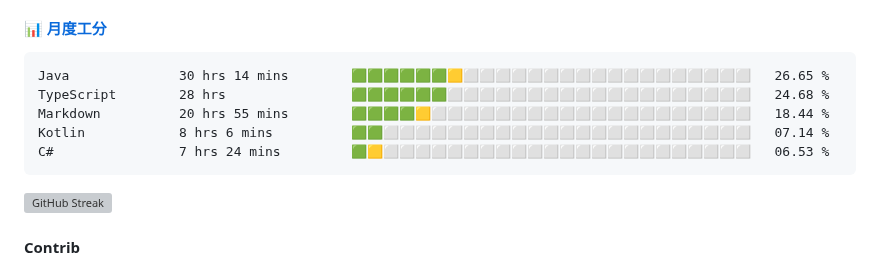
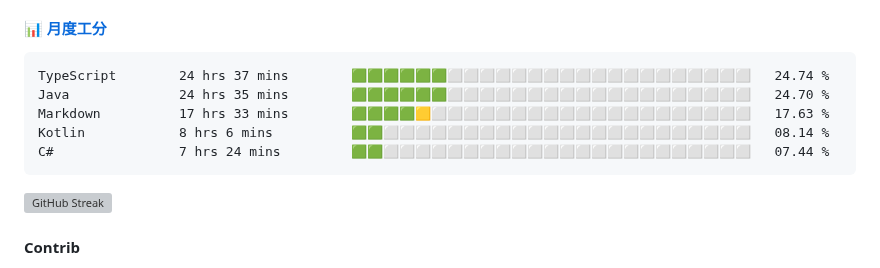
Before and after one commit to changweihua/changweihua, a Markdown page: README.md, the part around the change. Drawn GitHub-style; grey boxes are pictures that could not be loaded.

Commit message:
Update Waka Stats

````diff
--- a/README.md
+++ b/README.md
@@ -24,11 +24,11 @@ English | [中文](README_CN.md)
 <!--START_SECTION:wakao-->
 
 ```txt
-Java              30 hrs 14 mins        🟩🟩🟩🟩🟩🟩🟨⬜⬜⬜⬜⬜⬜⬜⬜⬜⬜⬜⬜⬜⬜⬜⬜⬜⬜   26.65 %
-TypeScript        28 hrs                🟩🟩🟩🟩🟩🟩⬜⬜⬜⬜⬜⬜⬜⬜⬜⬜⬜⬜⬜⬜⬜⬜⬜⬜⬜   24.68 %
-Markdown          20 hrs 55 mins        🟩🟩🟩🟩🟨⬜⬜⬜⬜⬜⬜⬜⬜⬜⬜⬜⬜⬜⬜⬜⬜⬜⬜⬜⬜   18.44 %
-Kotlin            8 hrs 6 mins          🟩🟩⬜⬜⬜⬜⬜⬜⬜⬜⬜⬜⬜⬜⬜⬜⬜⬜⬜⬜⬜⬜⬜⬜⬜   07.14 %
-C#                7 hrs 24 mins         🟩🟨⬜⬜⬜⬜⬜⬜⬜⬜⬜⬜⬜⬜⬜⬜⬜⬜⬜⬜⬜⬜⬜⬜⬜   06.53 %
+TypeScript        24 hrs 37 mins        🟩🟩🟩🟩🟩🟩⬜⬜⬜⬜⬜⬜⬜⬜⬜⬜⬜⬜⬜⬜⬜⬜⬜⬜⬜   24.74 %
+Java              24 hrs 35 mins        🟩🟩🟩🟩🟩🟩⬜⬜⬜⬜⬜⬜⬜⬜⬜⬜⬜⬜⬜⬜⬜⬜⬜⬜⬜   24.70 %
+Markdown          17 hrs 33 mins        🟩🟩🟩🟩🟨⬜⬜⬜⬜⬜⬜⬜⬜⬜⬜⬜⬜⬜⬜⬜⬜⬜⬜⬜⬜   17.63 %
+Kotlin            8 hrs 6 mins          🟩🟩⬜⬜⬜⬜⬜⬜⬜⬜⬜⬜⬜⬜⬜⬜⬜⬜⬜⬜⬜⬜⬜⬜⬜   08.14 %
+C#                7 hrs 24 mins         🟩🟩⬜⬜⬜⬜⬜⬜⬜⬜⬜⬜⬜⬜⬜⬜⬜⬜⬜⬜⬜⬜⬜⬜⬜   07.44 %
 ```
 
 <!--END_SECTION:wakao-->
````
